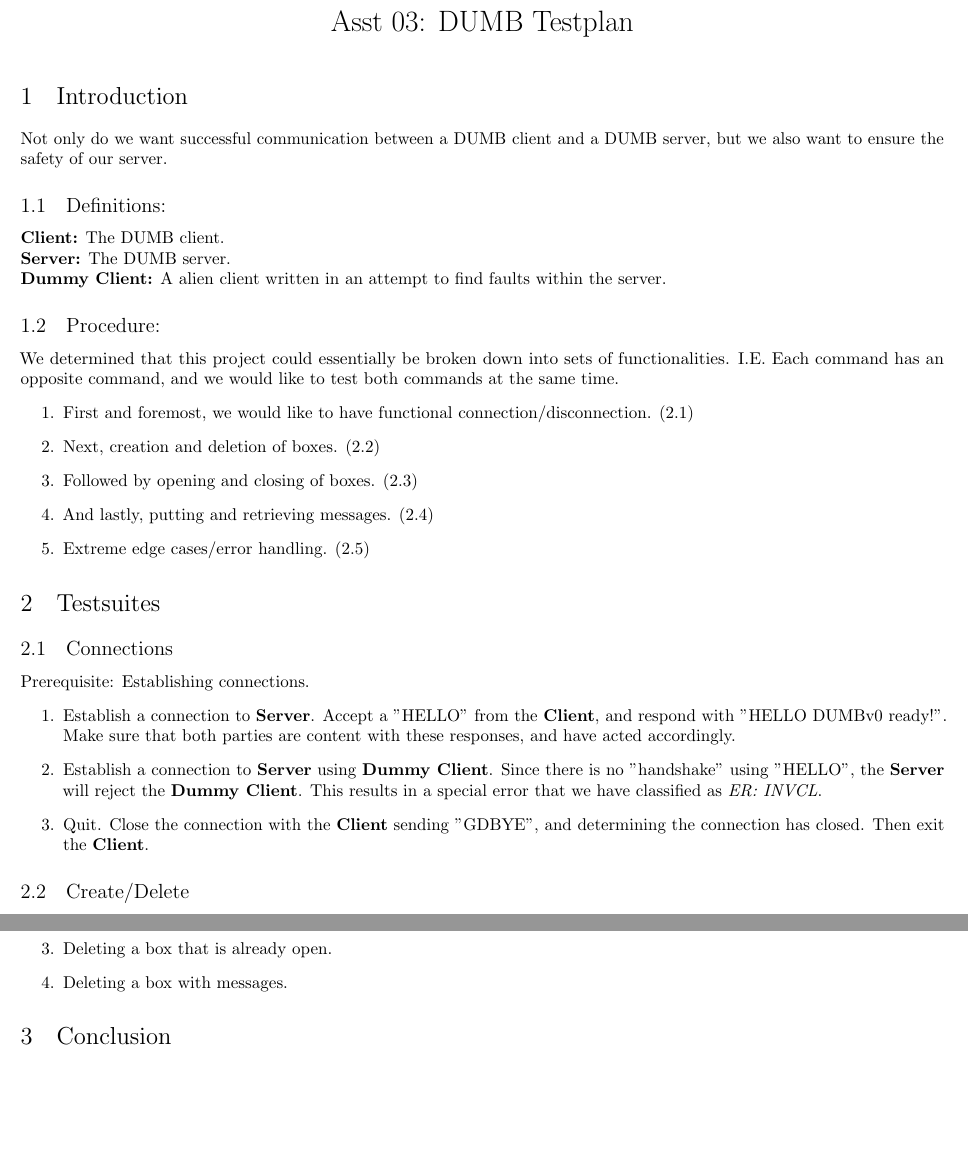
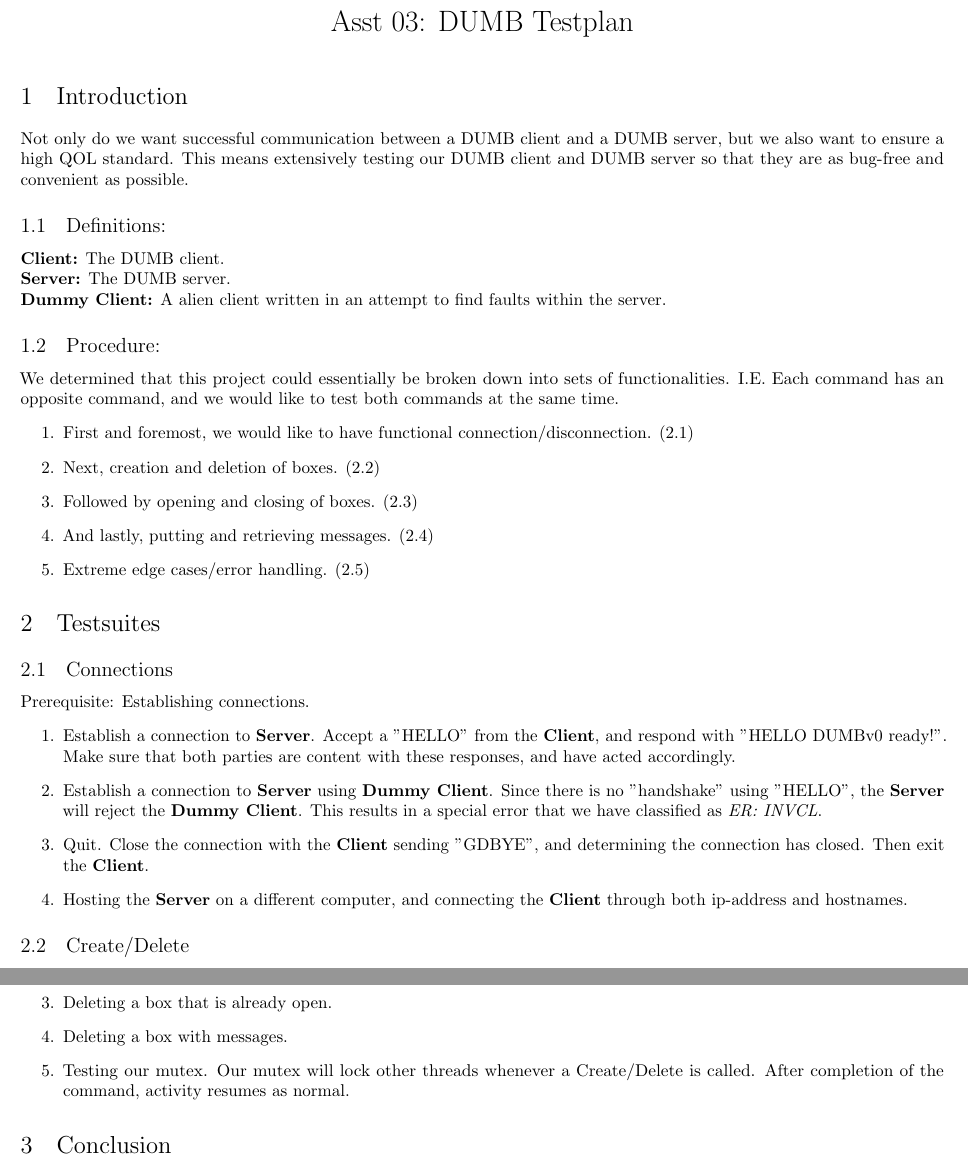
Before and after one commit to ryanmao725/DUMB, a LaTeX document (testplan/Testplan.tex): two parts of pages 1 and 2 of 2, joined at a grey line, cut so that both start at the same text, the shorter picture padded with empty space. Compiled offline with pdfLaTeX.

Commit message:
Added more to the testplan

```diff
--- a/testplan/Testplan.tex
+++ b/testplan/Testplan.tex
@@ -89,7 +89,7 @@
     \vspace{-1.0cm}
 
     \section{Introduction}
-        Not only do we want successful communication between a DUMB client and a DUMB server, but we also want to ensure the safety of our server.
+        Not only do we want successful communication between a DUMB client and a DUMB server, but we also want to ensure a high QOL standard. This means extensively testing our DUMB client and DUMB server so that they are as bug-free and convenient as possible.
         \subsection{Definitions:}
             \textbf{Client:} The DUMB client. \newline
             \textbf{Server:} The DUMB server. \newline
@@ -110,6 +110,7 @@
                 \item[1.] Establish a connection to \textbf{Server}. Accept a "HELLO" from the \textbf{Client}, and respond with "HELLO DUMBv0 ready!". Make sure that both parties are content with these responses, and have acted accordingly.
                 \item[2.] Establish a connection to \textbf{Server} using \textbf{Dummy Client}. Since there is no "handshake" using "HELLO", the \textbf{Server} will reject the \textbf{Dummy Client}. This results in a special error that we have classified as \textit{ER: INVCL}.
                 \item[3.] Quit. Close the connection with the \textbf{Client} sending "GDBYE", and determining the connection has closed. Then exit the \textbf{Client}.
+                \item[4.] Hosting the \textbf{Server} on a different computer, and connecting the \textbf{Client} through both ip-address and hostnames.
             \end{itemize}
         \subsection{Create/Delete}
             First, we want to make sure that creation and deletion of boxes is functional. For this, we go through the following test:
@@ -146,6 +147,7 @@
                 \item[2.] Using put and next when there is not a box open.
                 \item[3.] Deleting a box that is already open.
                 \item[4.] Deleting a box with messages.
+                \item[5.] Testing our mutex. Our mutex will lock other threads whenever a Create/Delete is called. After completion of the command, activity resumes as normal.
             \end{itemize}
     \section{Conclusion}
         We believe these testsuites described will prove that our \textbf{Client} and \textbf{Server} are not only extremely powerful, but very safe and secure. Through these series of testsuites, we have shown that our commands are highly functional and intelligent in regards to error detection and reporting.
```
Also changed, not shown: testplan/Testplan.pdf, 3 other files.
